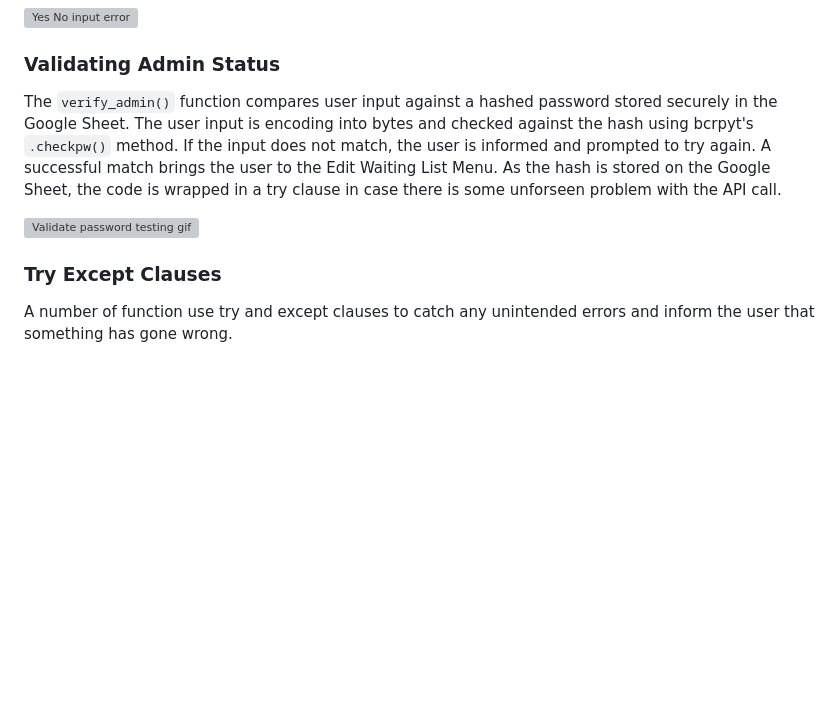
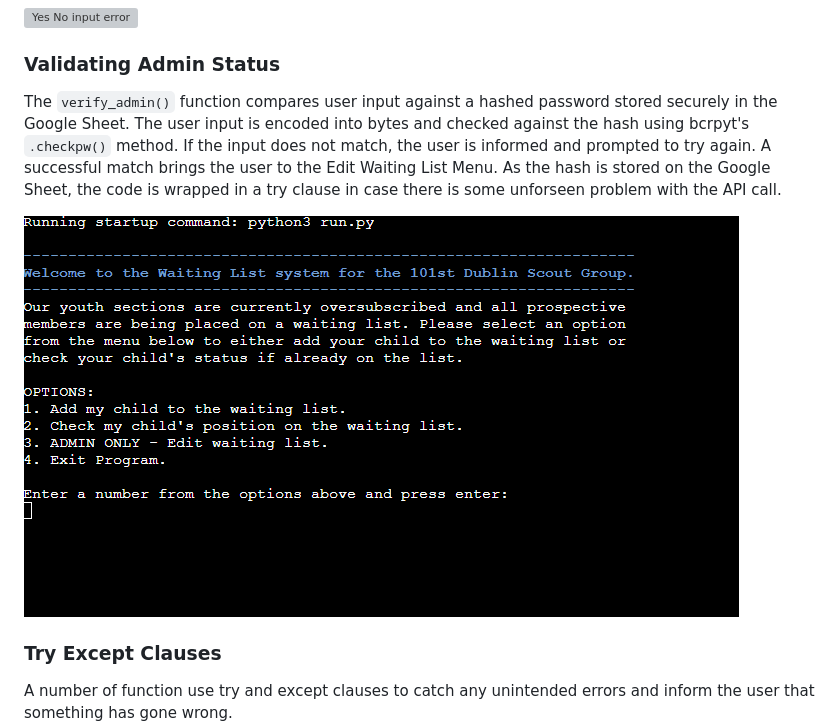
Before and after one commit to simonhw/middle-earth-champion, a Markdown page: README.md, the part around the change. Drawn GitHub-style; pictures changed too: assets/images/readme/validate-admin.gif (added); blank space fills up the shorter version; grey boxes are pictures that could not be loaded.

Commit message:
Doc: Update validate admin status section.

```diff
--- a/README.md
+++ b/README.md
@@ -183,9 +183,9 @@ The `validate_yes_no()` function returns `True` or `False` based on the user's i
 ![Yes No input error](assets/images/readme/validate-yes-no.gif)
 
 ### Validating Admin Status
-The `verify_admin()` function compares user input against a hashed password stored securely in the Google Sheet. The user input is encoding into bytes and checked against the hash using bcrpyt's `.checkpw()` method. If the input does not match, the user is informed and prompted to try again. A successful match brings the user to the Edit Waiting List Menu. As the hash is stored on the Google Sheet, the code is wrapped in a try clause in case there is some unforseen problem with the API call.
+The `verify_admin()` function compares user input against a hashed password stored securely in the Google Sheet. The user input is encoded into bytes and checked against the hash using bcrpyt's `.checkpw()` method. If the input does not match, the user is informed and prompted to try again. A successful match brings the user to the Edit Waiting List Menu. As the hash is stored on the Google Sheet, the code is wrapped in a try clause in case there is some unforseen problem with the API call.
 
-![Validate password testing gif]()
+![Validate password testing gif](assets/images/readme/validate-admin.gif)
 
 ### Try Except Clauses
 A number of function use try and except clauses to catch any unintended errors and inform the user that something has gone wrong.
```
